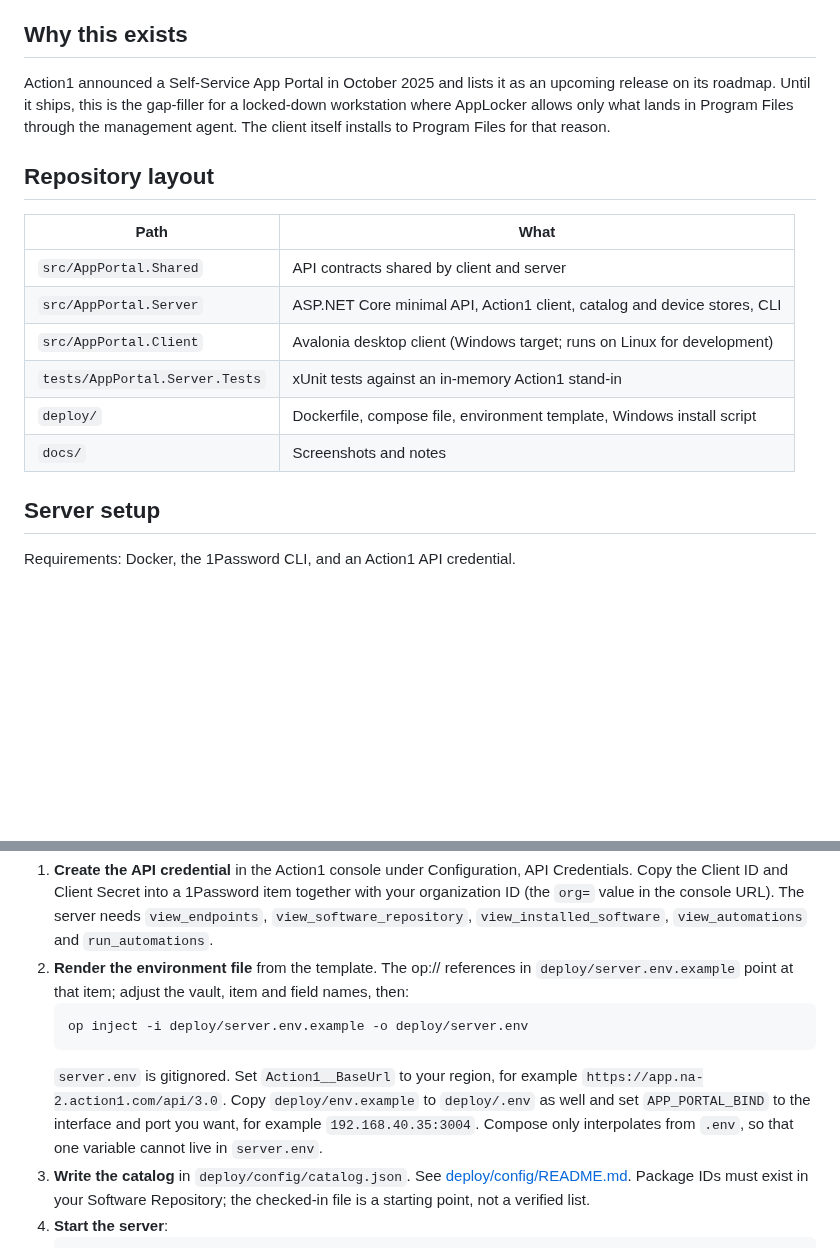
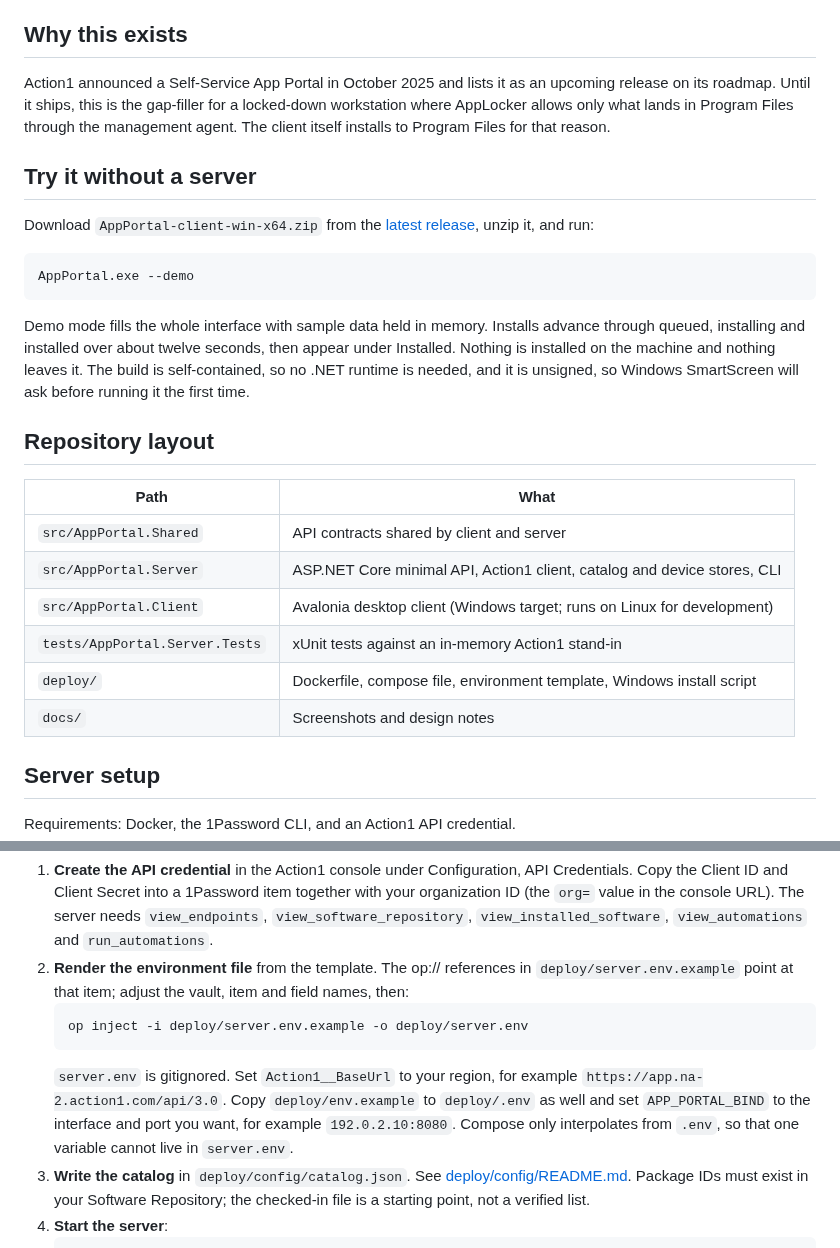
Before and after one commit to Duresa7/app-portal, a Markdown page: README.md, 2 parts joined by grey strips. GitHub-like rendering; blank space fills up the shorter version.

````diff
--- a/README.md
+++ b/README.md
@@ -34,6 +34,16 @@ The Action1 API credential lives only on the server, injected from 1Password at
 
 Action1 announced a Self-Service App Portal in October 2025 and lists it as an upcoming release on its roadmap. Until it ships, this is the gap-filler for a locked-down workstation where AppLocker allows only what lands in Program Files through the management agent. The client itself installs to Program Files for that reason.
 
+## Try it without a server
+
+Download `AppPortal-client-win-x64.zip` from the [latest release](https://github.com/Duresa7/app-portal/releases/latest), unzip it, and run:
+
+```
+AppPortal.exe --demo
+```
+
+Demo mode fills the whole interface with sample data held in memory. Installs advance through queued, installing and installed over about twelve seconds, then appear under Installed. Nothing is installed on the machine and nothing leaves it. The build is self-contained, so no .NET runtime is needed, and it is unsigned, so Windows SmartScreen will ask before running it the first time.
+
 ## Repository layout
 
 | Path | What |
@@ -43,7 +53,7 @@ Action1 announced a Self-Service App Portal in October 2025 and lists it as an u
 | `src/AppPortal.Client` | Avalonia desktop client (Windows target; runs on Linux for development) |
 | `tests/AppPortal.Server.Tests` | xUnit tests against an in-memory Action1 stand-in |
 | `deploy/` | Dockerfile, compose file, environment template, Windows install script |
-| `docs/` | Screenshots and notes |
+| `docs/` | Screenshots and design notes |
 
 ## Server setup
 
@@ -54,7 +64,7 @@ Requirements: Docker, the 1Password CLI, and an Action1 API credential.
    ```bash
    op inject -i deploy/server.env.example -o deploy/server.env
    ```
-   `server.env` is gitignored. Set `Action1__BaseUrl` to your region, for example `https://app.na-2.action1.com/api/3.0`. Copy `deploy/env.example` to `deploy/.env` as well and set `APP_PORTAL_BIND` to the interface and port you want, for example `192.168.40.35:3004`. Compose only interpolates from `.env`, so that one variable cannot live in `server.env`.
+   `server.env` is gitignored. Set `Action1__BaseUrl` to your region, for example `https://app.na-2.action1.com/api/3.0`. Copy `deploy/env.example` to `deploy/.env` as well and set `APP_PORTAL_BIND` to the interface and port you want, for example `192.0.2.10:8080`. Compose only interpolates from `.env`, so that one variable cannot live in `server.env`.
 3. **Write the catalog** in `deploy/config/catalog.json`. See [deploy/config/README.md](deploy/config/README.md). Package IDs must exist in your Software Repository; the checked-in file is a starting point, not a verified list.
 4. **Start the server**:
    ```bash
````
Also changed, not shown: docs/README.md (+1 -0 lines), docs/images/demo.png (added), 6 other files.
